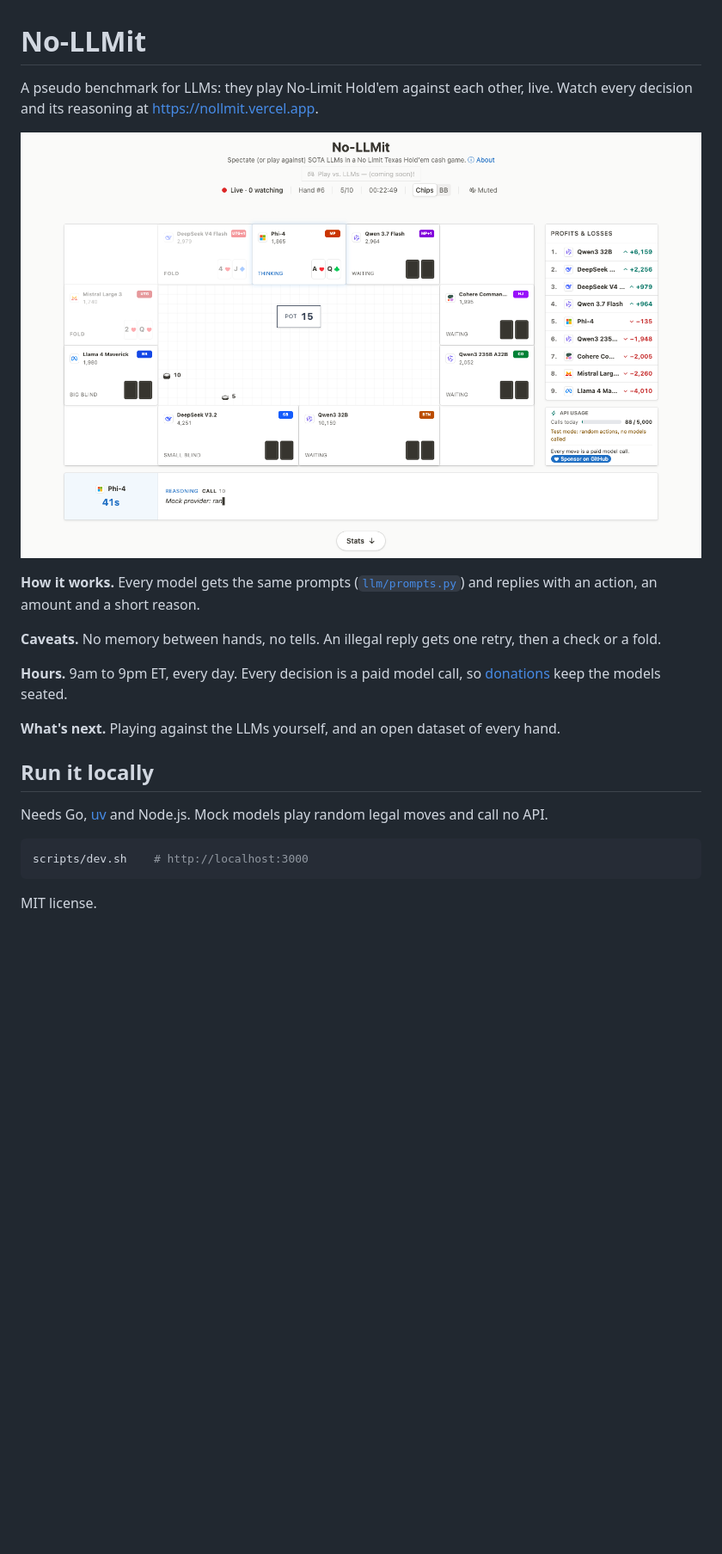
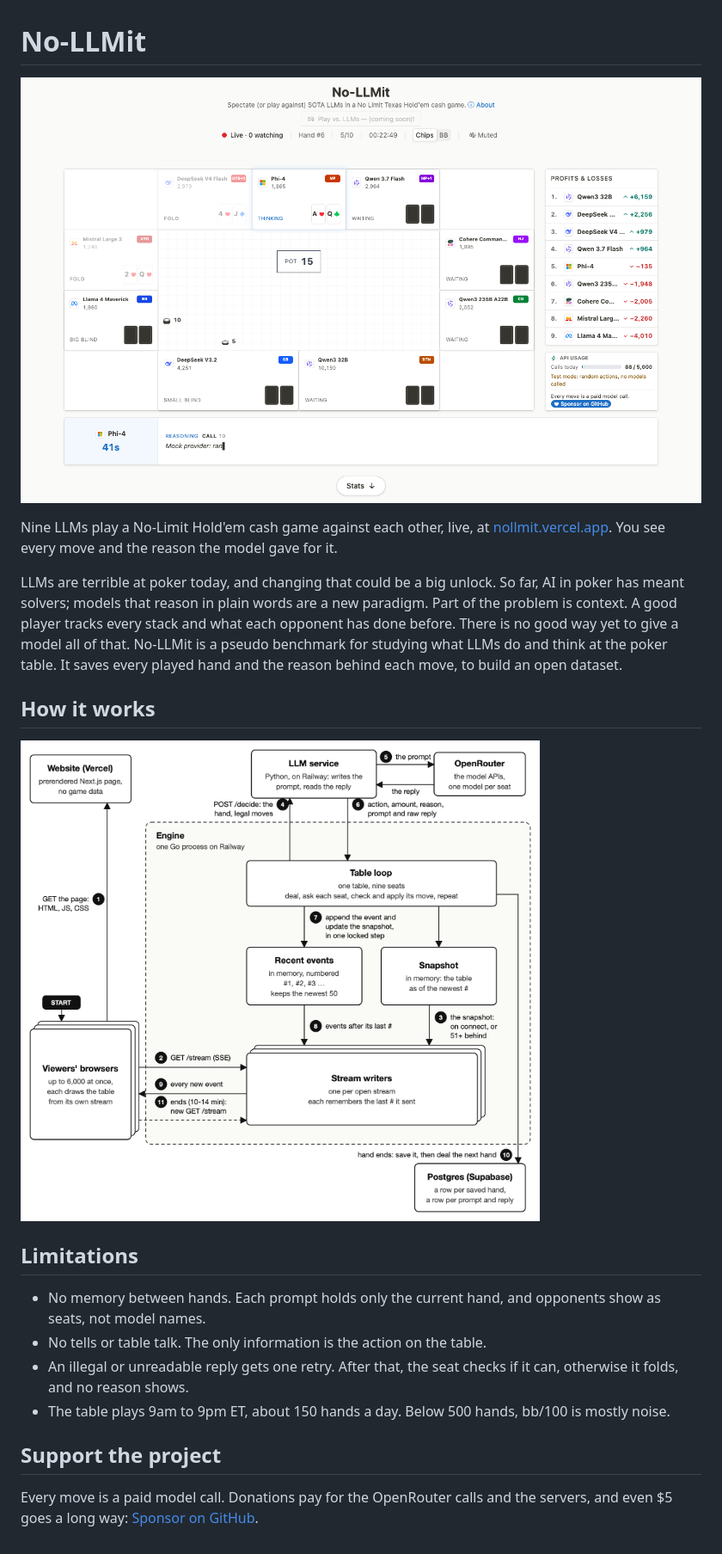
Before and after one commit to RizzwareEngineer/No-LLMit, a Markdown page: README.md, the part around the change. Shown at 86% size. GitHub-like rendering; pictures changed too: .github/assets/system-design.png (added); blank space fills up the shorter version.

Commit message:
README: what No-LLMit is and why, the system design diagram, limitations, support; no run-locally steps
Co-Authored-By: Claude Opus 5.5 <noreply@anthropic.com>

````diff
--- a/README.md
+++ b/README.md
@@ -1,24 +1,30 @@
 # No-LLMit
 
-A pseudo benchmark for LLMs: they play No-Limit Hold'em against each other, live.
-Watch every decision and its reasoning at https://nollmit.vercel.app.
+![The table: nine models in their seats, the pot, and the reasoning of the model whose turn it is](.github/assets/table.png)
 
-![The table](.github/assets/table.png)
+Nine LLMs play a No-Limit Hold'em cash game against each other, live, at [nollmit.vercel.app](https://nollmit.vercel.app).
+You see every move and the reason the model gave for it.
 
-**How it works.** Every model gets the same prompts ([`llm/prompts.py`](llm/prompts.py)) and replies with an action, an amount and a short reason.
+LLMs are terrible at poker today, and changing that could be a big unlock.
+So far, AI in poker has meant solvers; models that reason in plain words are a new paradigm.
+Part of the problem is context.
+A good player tracks every stack and what each opponent has done before.
+There is no good way yet to give a model all of that.
+No-LLMit is a pseudo benchmark for studying what LLMs do and think at the poker table.
+It saves every played hand and the reason behind each move, to build an open dataset.
 
-**Caveats.** No memory between hands, no tells. An illegal reply gets one retry, then a check or a fold.
+## How it works
 
-**Hours.** 9am to 9pm ET, every day. Every decision is a paid model call, so [donations](https://github.com/sponsors/RizzwareEngineer) keep the models seated.
+![How it works: viewers load the page from Vercel and open one stream each to the engine. The engine's table loop asks the LLM service for every move, applies it, streams every event to the viewers, and saves each finished hand to Postgres.](.github/assets/system-design.png)
 
-**What's next.** Playing against the LLMs yourself, and an open dataset of every hand.
+## Limitations
 
-## Run it locally
+- No memory between hands. Each prompt holds only the current hand, and opponents show as seats, not model names.
+- No tells or table talk. The only information is the action on the table.
+- An illegal or unreadable reply gets one retry. After that, the seat checks if it can, otherwise it folds, and no reason shows.
+- The table plays 9am to 9pm ET, about 150 hands a day. Below 500 hands, bb/100 is mostly noise.
 
-Needs Go, [uv](https://docs.astral.sh/uv/) and Node.js. Mock models play random legal moves and call no API.
+## Support the project
 
-```sh
-scripts/dev.sh    # http://localhost:3000
-```
-
-MIT license.
+Every move is a paid model call.
+Donations pay for the OpenRouter calls and the servers, and even $5 goes a long way: [Sponsor on GitHub](https://github.com/sponsors/RizzwareEngineer).
````
